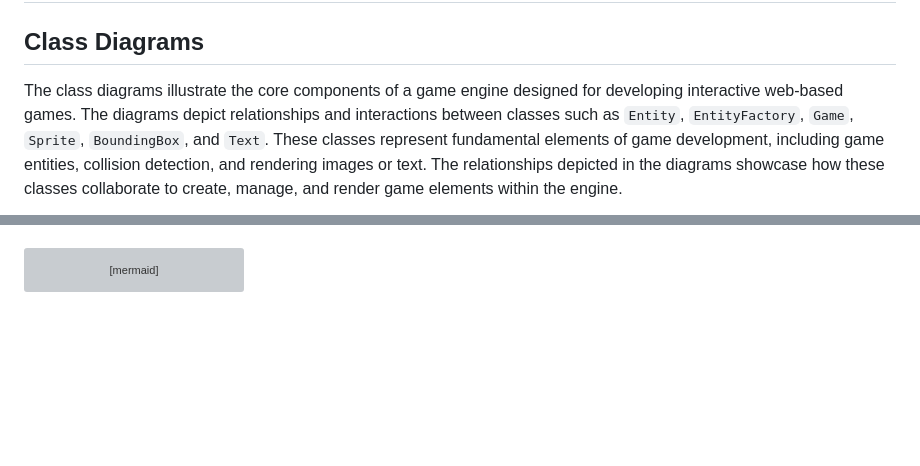
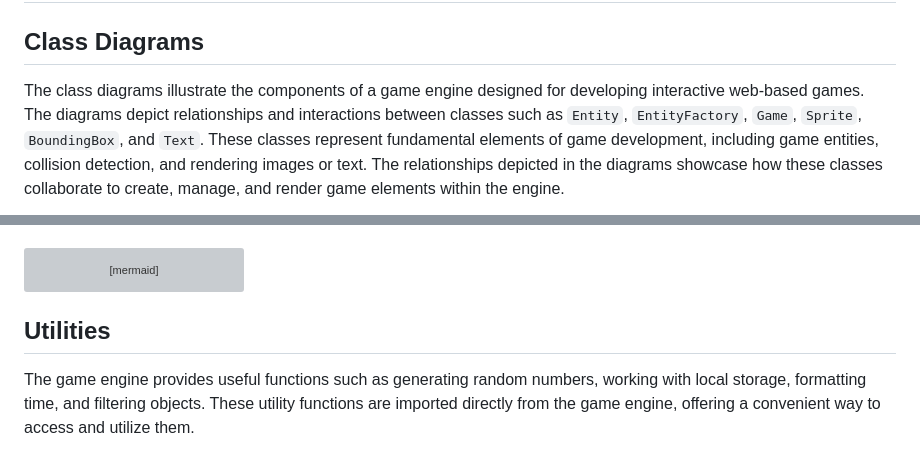
Before and after one commit to salindersidhu/BugTap, a Markdown page: src/engine/README.md, 2 parts joined by grey strips. Rendered like a GitHub page; blank space fills up the shorter version; grey boxes are pictures that could not be loaded.

Commit message:
Updated engine README

````diff
--- a/src/engine/README.md
+++ b/src/engine/README.md
@@ -2,7 +2,7 @@
 
 ## Class Diagrams
 
-The class diagrams illustrate the core components of a game engine designed for developing interactive web-based games. The diagrams depict relationships and interactions between classes such as `Entity`, `EntityFactory`, `Game`, `Sprite`, `BoundingBox`, and `Text`. These classes represent fundamental elements of game development, including game entities, collision detection, and rendering images or text. The relationships depicted in the diagrams showcase how these classes collaborate to create, manage, and render game elements within the engine.
+The class diagrams illustrate the components of a game engine designed for developing interactive web-based games. The diagrams depict relationships and interactions between classes such as `Entity`, `EntityFactory`, `Game`, `Sprite`, `BoundingBox`, and `Text`. These classes represent fundamental elements of game development, including game entities, collision detection, and rendering images or text. The relationships depicted in the diagrams showcase how these classes collaborate to create, manage, and render game elements within the engine.
 
 ```mermaid
 classDiagram
@@ -124,3 +124,7 @@ flowchart TD
     s2 --> s3
     s3 --> B
 ```
+
+## Utilities
+
+The game engine provides useful functions such as generating random numbers, working with local storage, formatting time, and filtering objects. These utility functions are imported directly from the game engine, offering a convenient way to access and utilize them.
````
Also changed, not shown: other parts of src/engine/README.md (+31 -31 lines).
